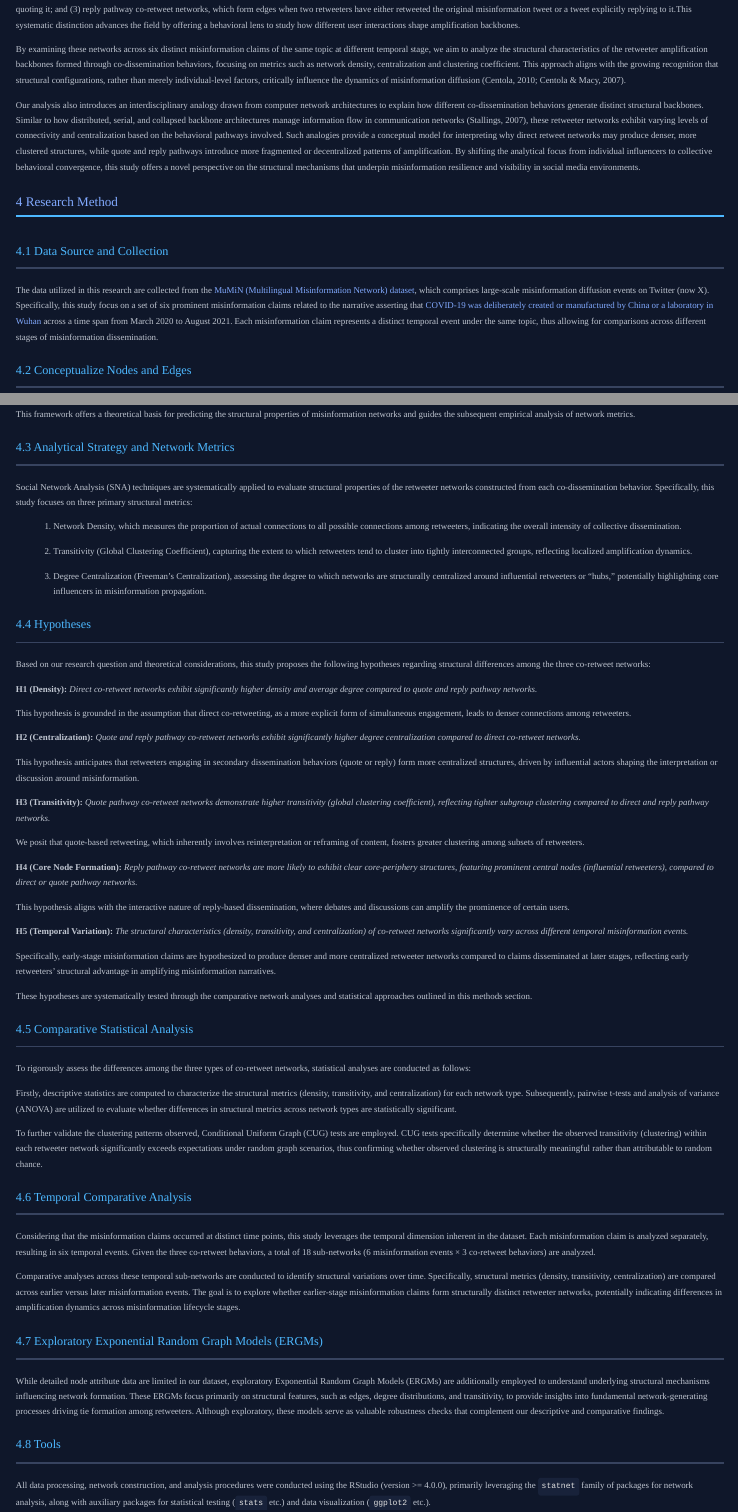
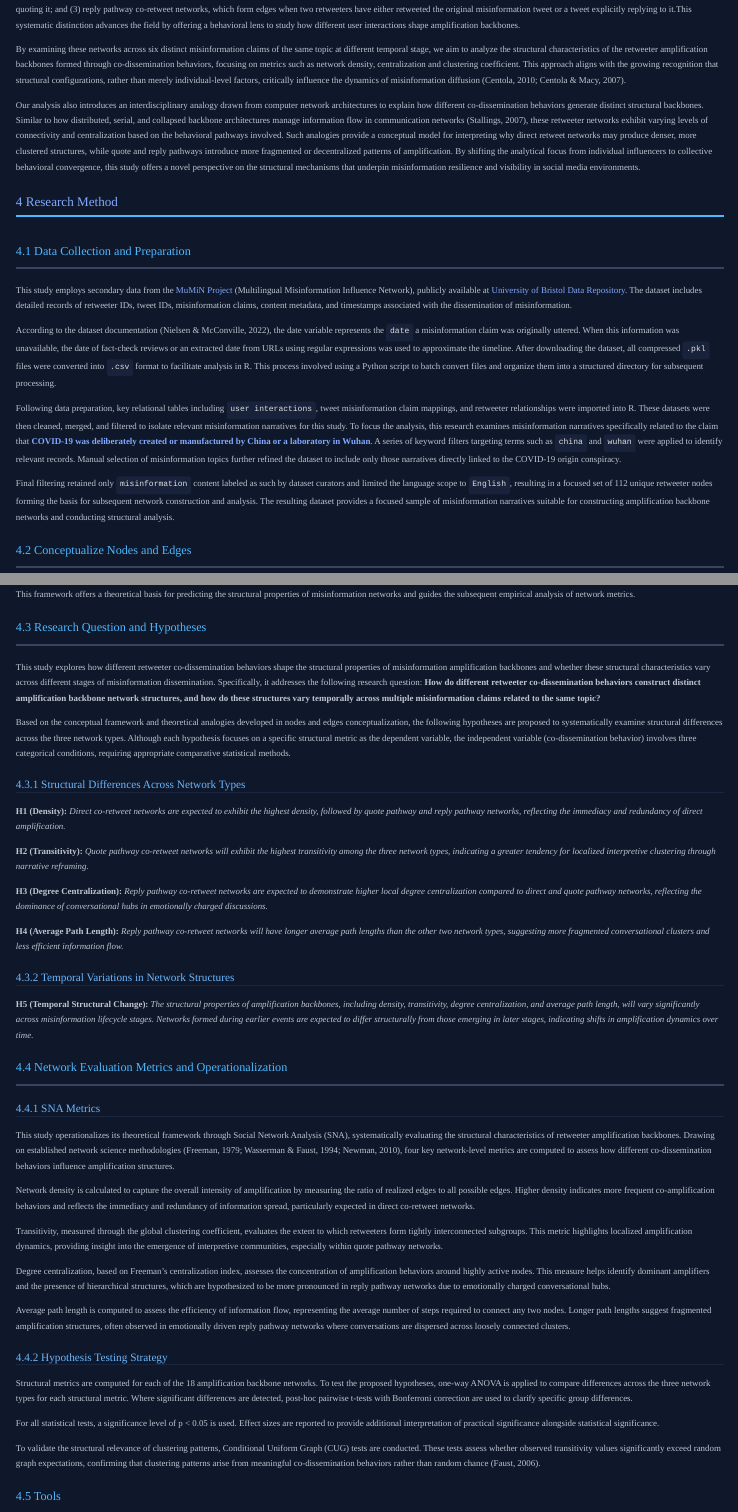
Before and after one commit to troy-yu-cheng/sna-final-paper, a Quarto document (index.qmd): the page in a window 1100 px wide, from 2040 px down, and a second part further down, joined at a grey line. Rendered offline with R 4.5, knitr and Pandoc in place of Quarto, with nearby package versions; some code elsewhere in the file could not run offline; menus at the side of the page are left out; long lines of code are wrapped.

Commit message:
research method finished

```diff
--- a/index.qmd
+++ b/index.qmd
@@ -100,9 +98,15 @@ Our analysis also introduces an interdisciplinary analogy drawn from computer ne
 
 # Research Method
 
-## Data Source and Collection
-
-The data utilized in this research are collected from the [MuMiN (Multilingual Misinformation Network) dataset](https://mumin-dataset.github.io/), which comprises large-scale misinformation diffusion events on Twitter (now X). Specifically, this study focus on a set of six prominent misinformation claims related to the narrative asserting that [COVID-19 was deliberately created or manufactured by China or a laboratory in Wuhan](https://en.wikipedia.org/wiki/COVID-19_lab_leak_theory) across a time span from March 2020 to August 2021. Each misinformation claim represents a distinct temporal event under the same topic, thus allowing for comparisons across different stages of misinformation dissemination.
+## Data Collection and Preparation
+
+This study employs secondary data from the [MuMiN Project](https://mumin-dataset.github.io/) (Multilingual Misinformation Influence Network), publicly available at [University of Bristol Data Repository](https://data.bris.ac.uk/datasets/23yv276we2mll25fjakkfim2ml/mumin.zip). The dataset includes detailed records of retweeter IDs, tweet IDs, misinformation claims, content metadata, and timestamps associated with the dissemination of misinformation.
+
+According to the dataset documentation (Nielsen & McConville, 2022), the date variable represents the `date` a misinformation claim was originally uttered. When this information was unavailable, the date of fact-check reviews or an extracted date from URLs using regular expressions was used to approximate the timeline. After downloading the dataset, all compressed `.pkl` files were converted into `.csv` format to facilitate analysis in R. This process involved using a Python script to batch convert files and organize them into a structured directory for subsequent processing.
+
+Following data preparation, key relational tables including `user interactions`, tweet misinformation claim mappings, and retweeter relationships were imported into R. These datasets were then cleaned, merged, and filtered to isolate relevant misinformation narratives for this study. To focus the analysis, this research examines misinformation narratives specifically related to the claim that [**COVID-19 was deliberately created or manufactured by China or a laboratory in Wuhan**](https://en.wikipedia.org/wiki/COVID-19_lab_leak_theory). A series of keyword filters targeting terms such as `china` and `wuhan` were applied to identify relevant records. Manual selection of misinformation topics further refined the dataset to include only those narratives directly linked to the COVID-19 origin conspiracy.
+
+Final filtering retained only `misinformation` content labeled as such by dataset curators and limited the language scope to `English`, resulting in a focused set of 112 unique retweeter nodes forming the basis for subsequent network construction and analysis. The resulting dataset provides a focused sample of misinformation narratives suitable for constructing amplification backbone networks and conducting structural analysis.
 
 
 ## Conceptualize Nodes and Edges
@@ -170,60 +174,49 @@ This study systematically maps the structural characteristics of retweeter ampli
 This framework offers a theoretical basis for predicting the structural properties of misinformation networks and guides the subsequent empirical analysis of network metrics.
 
 
-## Analytical Strategy and Network Metrics
-
-Social Network Analysis (SNA) techniques are systematically applied to evaluate structural properties of the retweeter networks constructed from each co-dissemination behavior. Specifically, this study focuses on three primary structural metrics:
-
-1.  Network Density, which measures the proportion of actual connections to all possible connections among retweeters, indicating the overall intensity of collective dissemination.
-
-2.  Transitivity (Global Clustering Coefficient), capturing the extent to which retweeters tend to cluster into tightly interconnected groups, reflecting localized amplification dynamics.
-
-3.  Degree Centralization (Freeman’s Centralization), assessing the degree to which networks are structurally centralized around influential retweeters or "hubs," potentially highlighting core influencers in misinformation propagation.
-
-## Hypotheses
-
-Based on our research question and theoretical considerations, this study proposes the following hypotheses regarding structural differences among the three co-retweet networks:
-
-**H1 (Density):** *Direct co-retweet networks exhibit significantly higher density and average degree compared to quote and reply pathway networks.*
-
-This hypothesis is grounded in the assumption that direct co-retweeting, as a more explicit form of simultaneous engagement, leads to denser connections among retweeters.
-
-**H2 (Centralization):** *Quote and reply pathway co-retweet networks exhibit significantly higher degree centralization compared to direct co-retweet networks.*
-
-This hypothesis anticipates that retweeters engaging in secondary dissemination behaviors (quote or reply) form more centralized structures, driven by influential actors shaping the interpretation or discussion around misinformation.
-
-**H3 (Transitivity):** *Quote pathway co-retweet networks demonstrate higher transitivity (global clustering coefficient), reflecting tighter subgroup clustering compared to direct and reply pathway networks.*
-
-We posit that quote-based retweeting, which inherently involves reinterpretation or reframing of content, fosters greater clustering among subsets of retweeters.
-
-**H4 (Core Node Formation):** *Reply pathway co-retweet networks are more likely to exhibit clear core-periphery structures, featuring prominent central nodes (influential retweeters), compared to direct or quote pathway networks.*
-
-This hypothesis aligns with the interactive nature of reply-based dissemination, where debates and discussions can amplify the prominence of certain users.
-
-**H5 (Temporal Variation):** *The structural characteristics (density, transitivity, and centralization) of co-retweet networks significantly vary across different temporal misinformation events.*
-
-Specifically, early-stage misinformation claims are hypothesized to produce denser and more centralized retweeter networks compared to claims disseminated at later stages, reflecting early retweeters' structural advantage in amplifying misinformation narratives.
-
-These hypotheses are systematically tested through the comparative network analyses and statistical approaches outlined in this methods section.
-
-## Comparative Statistical Analysis
-
-To rigorously assess the differences among the three types of co-retweet networks, statistical analyses are conducted as follows:
-
-Firstly, descriptive statistics are computed to characterize the structural metrics (density, transitivity, and centralization) for each network type. Subsequently, pairwise t-tests and analysis of variance (ANOVA) are utilized to evaluate whether differences in structural metrics across network types are statistically significant.
-
-To further validate the clustering patterns observed, Conditional Uniform Graph (CUG) tests are employed. CUG tests specifically determine whether the observed transitivity (clustering) within each retweeter network significantly exceeds expectations under random graph scenarios, thus confirming whether observed clustering is structurally meaningful rather than attributable to random chance.
-
-## Temporal Comparative Analysis
-
-Considering that the misinformation claims occurred at distinct time points, this study leverages the temporal dimension inherent in the dataset. Each misinformation claim is analyzed separately, resulting in six temporal events. Given the three co-retweet behaviors, a total of 18 sub-networks (6 misinformation events × 3 co-retweet behaviors) are analyzed.
-
-Comparative analyses across these temporal sub-networks are conducted to identify structural variations over time. Specifically, structural metrics (density, transitivity, centralization) are compared across earlier versus later misinformation events. The goal is to explore whether earlier-stage misinformation claims form structurally distinct retweeter networks, potentially indicating differences in amplification dynamics across misinformation lifecycle stages.
-
-## Exploratory Exponential Random Graph Models (ERGMs)
-
-While detailed node attribute data are limited in our dataset, exploratory Exponential Random Graph Models (ERGMs) are additionally employed to understand underlying structural mechanisms influencing network formation. These ERGMs focus primarily on structural features, such as edges, degree distributions, and transitivity, to provide insights into fundamental network-generating processes driving tie formation among retweeters. Although exploratory, these models serve as valuable robustness checks that complement our descriptive and comparative findings.
+## Research Question and Hypotheses
+
+This study explores how different retweeter co-dissemination behaviors shape the structural properties of misinformation amplification backbones and whether these structural characteristics vary across different stages of misinformation dissemination. Specifically, it addresses the following research question: **How do different retweeter co-dissemination behaviors construct distinct amplification backbone network structures, and how do these structures vary temporally across multiple misinformation claims related to the same topic?**
+
+Based on the conceptual framework and theoretical analogies developed in nodes and edges conceptualization, the following hypotheses are proposed to systematically examine structural differences across the three network types. Although each hypothesis focuses on a specific structural metric as the dependent variable, the independent variable (co-dissemination behavior) involves three categorical conditions, requiring appropriate comparative statistical methods.
+
+
+### Structural Differences Across Network Types
+
+**H1 (Density):** *Direct co-retweet networks are expected to exhibit the highest density, followed by quote pathway and reply pathway networks, reflecting the immediacy and redundancy of direct amplification.*
+
+**H2 (Transitivity):** *Quote pathway co-retweet networks will exhibit the highest transitivity among the three network types, indicating a greater tendency for localized interpretive clustering through narrative reframing.*
+
+**H3 (Degree Centralization):** *Reply pathway co-retweet networks are expected to demonstrate higher local degree centralization compared to direct and quote pathway networks, reflecting the dominance of conversational hubs in emotionally charged discussions.*
+
+**H4 (Average Path Length):** *Reply pathway co-retweet networks will have longer average path lengths than the other two network types, suggesting more fragmented conversational clusters and less efficient information flow.*
+
+### Temporal Variations in Network Structures
+
+**H5 (Temporal Structural Change):** *The structural properties of amplification backbones, including density, transitivity, degree centralization, and average path length, will vary significantly across misinformation lifecycle stages. Networks formed during earlier events are expected to differ structurally from those emerging in later stages, indicating shifts in amplification dynamics over time.*
+
+
+## Network Evaluation Metrics and Operationalization
+
+### SNA Metrics
+
+This study operationalizes its theoretical framework through Social Network Analysis (SNA), systematically evaluating the structural characteristics of retweeter amplification backbones. Drawing on established network science methodologies (Freeman, 1979; Wasserman & Faust, 1994; Newman, 2010), four key network-level metrics are computed to assess how different co-dissemination behaviors influence amplification structures.
+
+Network density is calculated to capture the overall intensity of amplification by measuring the ratio of realized edges to all possible edges. Higher density indicates more frequent co-amplification behaviors and reflects the immediacy and redundancy of information spread, particularly expected in direct co-retweet networks.
+
+Transitivity, measured through the global clustering coefficient, evaluates the extent to which retweeters form tightly interconnected subgroups. This metric highlights localized amplification dynamics, providing insight into the emergence of interpretive communities, especially within quote pathway networks.
+
+Degree centralization, based on Freeman’s centralization index, assesses the concentration of amplification behaviors around highly active nodes. This measure helps identify dominant amplifiers and the presence of hierarchical structures, which are hypothesized to be more pronounced in reply pathway networks due to emotionally charged conversational hubs.
+
+Average path length is computed to assess the efficiency of information flow, representing the average number of steps required to connect any two nodes. Longer path lengths suggest fragmented amplification structures, often observed in emotionally driven reply pathway networks where conversations are dispersed across loosely connected clusters.
+
+### Hypothesis Testing Strategy
+
+Structural metrics are computed for each of the 18 amplification backbone networks. To test the proposed hypotheses, one-way ANOVA is applied to compare differences across the three network types for each structural metric. Where significant differences are detected, post-hoc pairwise t-tests with Bonferroni correction are used to clarify specific group differences.
+
+For all statistical tests, a significance level of p < 0.05 is used. Effect sizes are reported to provide additional interpretation of practical significance alongside statistical significance.
+
+To validate the structural relevance of clustering patterns, Conditional Uniform Graph (CUG) tests are conducted. These tests assess whether observed transitivity values significantly exceed random graph expectations, confirming that clustering patterns arise from meaningful co-dissemination behaviors rather than random chance (Faust, 2006).
 
 ## Tools
 
-All data processing, network construction, and analysis procedures were conducted using the RStudio (version \>= 4.0.0), primarily leveraging the `statnet` family of packages for network analysis, along with auxiliary packages for statistical testing (`stats` etc.) and data visualization (`ggplot2` etc.).
```
Also changed, not shown: index.qmd (7 more changed lines).
